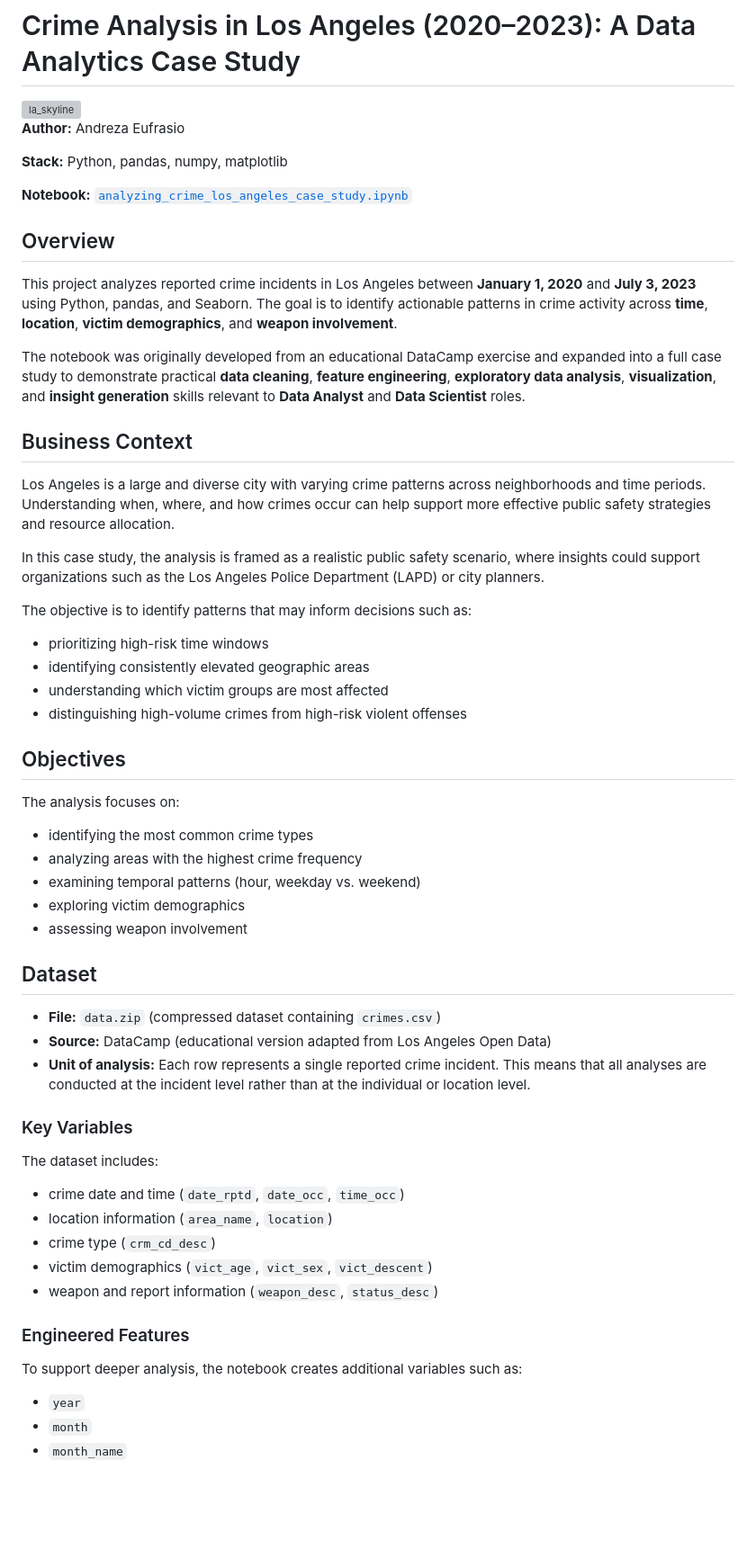
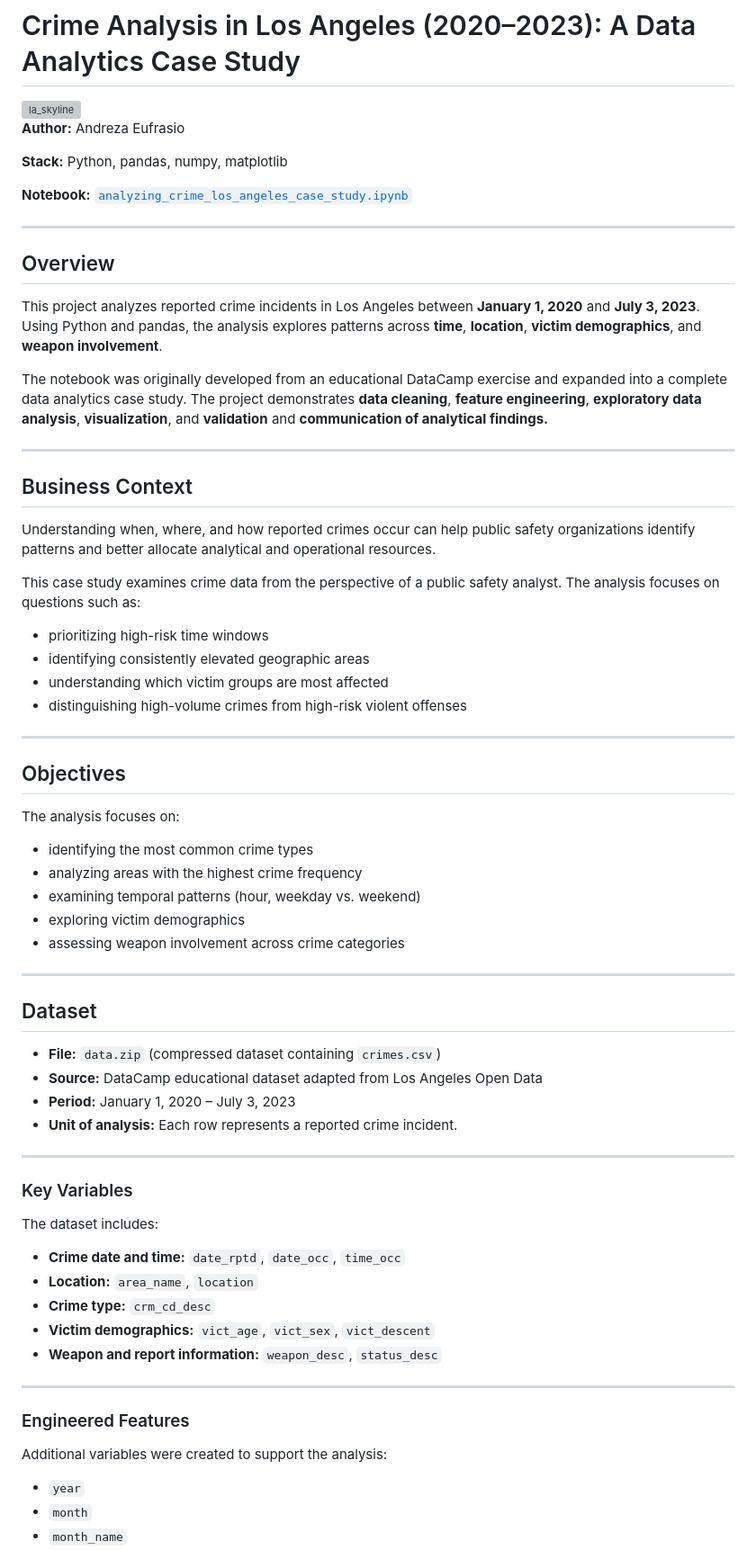
Before and after one commit to Andrezascientist/analyzing_crime_los_angeles_case_study, a Markdown page: README.md, the part around one of its changes. Shown at 90% size. GitHub-like rendering; blank space fills up the shorter version; grey boxes are pictures that could not be loaded.

```diff
--- a/README.md
+++ b/README.md
@@ -11,27 +11,28 @@
 
 **Notebook:** [`analyzing_crime_los_angeles_case_study.ipynb`](analyzing_crime_los_angeles_case_study.ipynb)
 
+---
 
 ## Overview
 
-This project analyzes reported crime incidents in Los Angeles between **January 1, 2020** and **July 3, 2023** using Python, pandas, and Seaborn. The goal is to identify actionable patterns in crime activity across **time**, **location**, **victim demographics**, and **weapon involvement**.
+This project analyzes reported crime incidents in Los Angeles between **January 1, 2020** and **July 3, 2023**. Using Python and pandas, the analysis explores patterns across **time**, **location**, **victim demographics**, and **weapon involvement**.
 
-The notebook was originally developed from an educational DataCamp exercise and expanded into a full case study to demonstrate practical **data cleaning**, **feature engineering**, **exploratory data analysis**, **visualization**, and **insight generation** skills relevant to **Data Analyst** and **Data Scientist** roles.
+The notebook was originally developed from an educational DataCamp exercise and expanded into a complete data analytics case study. The project demonstrates **data cleaning**, **feature engineering**, **exploratory data analysis**, **visualization**, and **validation** and **communication of analytical findings.**
 
+---
 
 ## Business Context
 
-Los Angeles is a large and diverse city with varying crime patterns across neighborhoods and time periods. Understanding when, where, and how crimes occur can help support more effective public safety strategies and resource allocation.
+Understanding when, where, and how reported crimes occur can help public safety organizations identify patterns and better allocate analytical and operational resources.
 
-In this case study, the analysis is framed as a realistic public safety scenario, where insights could support organizations such as the Los Angeles Police Department (LAPD) or city planners.
-
-The objective is to identify patterns that may inform decisions such as:
+This case study examines crime data from the perspective of a public safety analyst. The analysis focuses on questions such as:
 
 - prioritizing high-risk time windows
 - identifying consistently elevated geographic areas
 - understanding which victim groups are most affected
 - distinguishing high-volume crimes from high-risk violent offenses
 
+---
 
 ## Objectives
 
@@ -41,25 +42,34 @@ The analysis focuses on:
 - analyzing areas with the highest crime frequency
 - examining temporal patterns (hour, weekday vs. weekend)
 - exploring victim demographics
-- assessing weapon involvement
+- assessing weapon involvement across crime categories
+
+---
 
 ## Dataset
 
 - **File:** `data.zip` (compressed dataset containing `crimes.csv`)
-- **Source:** DataCamp (educational version adapted from Los Angeles Open Data)
-- **Unit of analysis:** Each row represents a single reported crime incident. This means that all analyses are conducted at the incident level rather than at the individual or location level.
+- **Source:** DataCamp educational dataset adapted from Los Angeles Open Data
+- **Period:** January 1, 2020 – July 3, 2023
+- **Unit of analysis:** Each row represents a reported crime incident.
+
+---
 
 ### Key Variables
+
 The dataset includes:
 
-- crime date and time (`date_rptd`, `date_occ`, `time_occ`)
-- location information (`area_name`, `location`)
-- crime type (`crm_cd_desc`)
-- victim demographics (`vict_age`, `vict_sex`, `vict_descent`)
-- weapon and report information (`weapon_desc`, `status_desc`)
+- **Crime date and time:** `date_rptd`, `date_occ`, `time_occ`
+- **Location:** `area_name`, `location`
+- **Crime type:** `crm_cd_desc`
+- **Victim demographics:** `vict_age`, `vict_sex`, `vict_descent`
+- **Weapon and report information:** `weapon_desc`, `status_desc`
+
+---
 
 ### Engineered Features
-To support deeper analysis, the notebook creates additional variables such as:
+
+Additional variables were created to support the analysis:
 
 - `year`
 - `month`
```
Also changed, not shown: other parts of README.md (+75 -70 lines).
